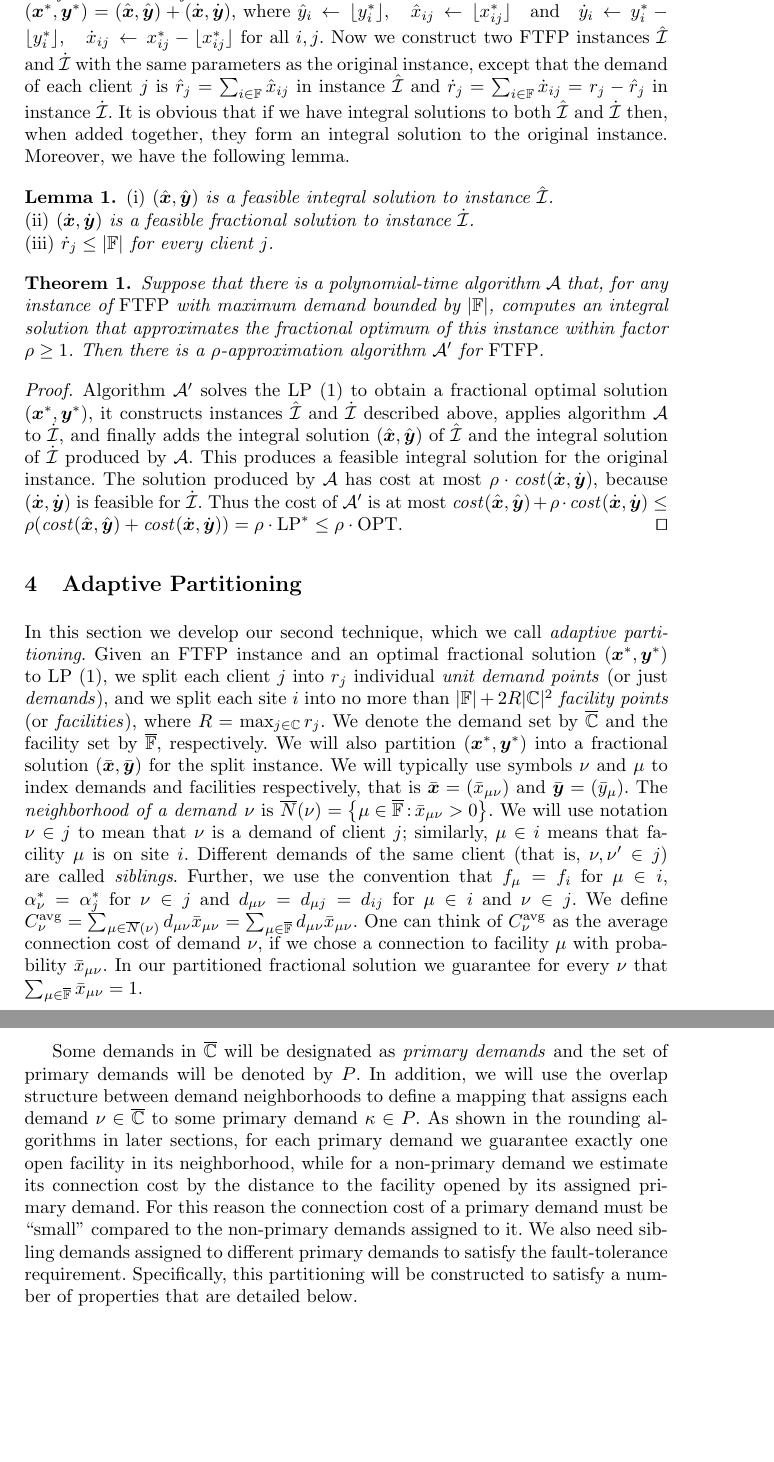
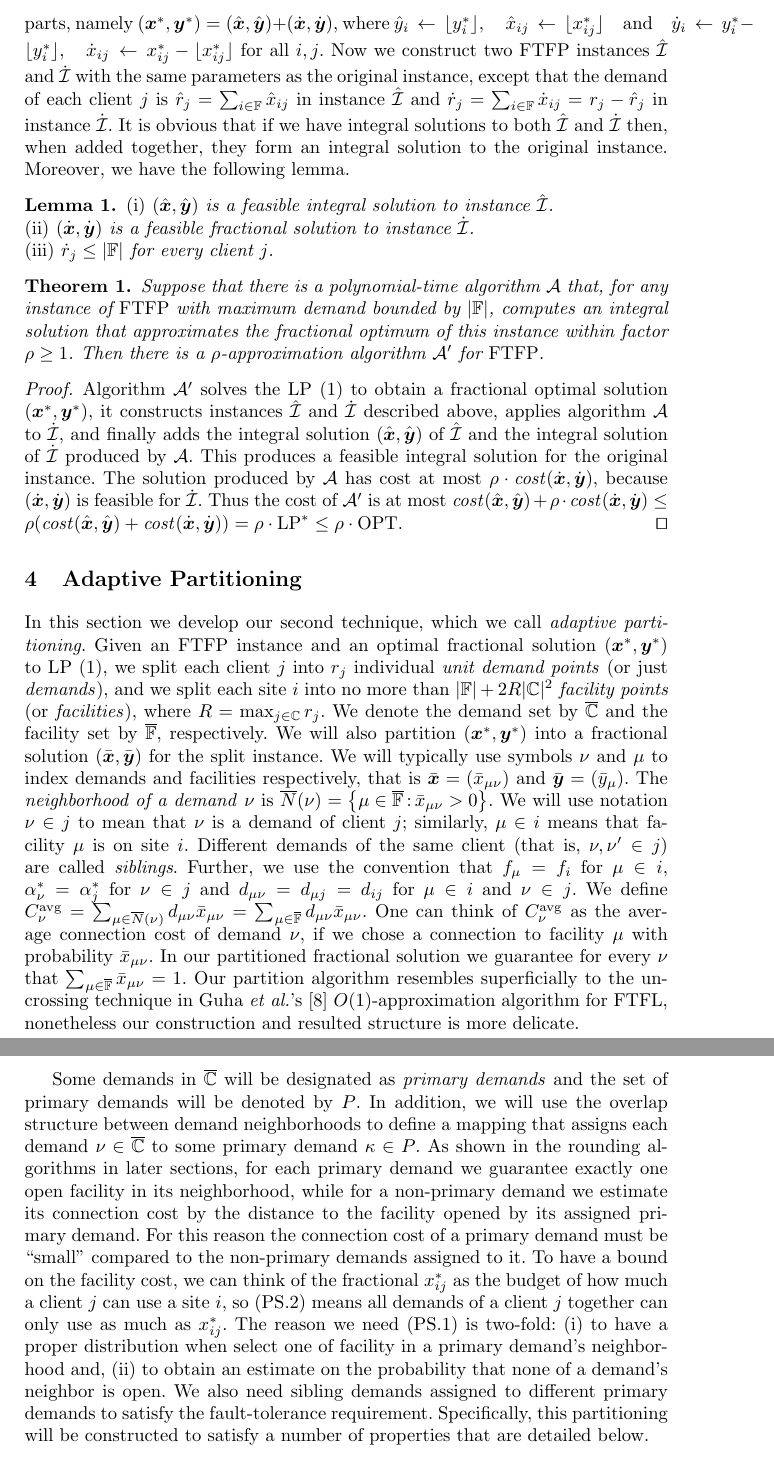
Before and after one commit to lantimilan/facilitylocation, a LaTeX paper (CIAC/lncs/ftfpCIAC.tex): two parts of pages 4 and 5 of 14 before the commit and two parts of pages 4 and 5 of 15 after it, joined at a grey line, cut so that both start at the same text, the shorter picture padded with empty space. Compiled offline with pdfLaTeX.

Commit message:
added reviewer comment

```diff
--- a/CIAC/lncs/ftfpCIAC.tex
+++ b/CIAC/lncs/ftfpCIAC.tex
@@ -345,34 +343,44 @@ $.
 \section{Adaptive Partitioning}
 \label{sec: adaptive partitioning}
 
-In this section we develop our second technique, which we call
-\emph{adaptive partitioning}. Given an FTFP instance and an optimal
-fractional solution $(\bfx^\ast, \bfy^\ast)$ to
-LP~(\ref{eqn:fac_primal}), we split each client $j$ into $r_j$
-individual \emph{unit demand points} (or just \emph{demands}), and we
-split each site $i$ into no more than $|\sitesset|+2R|\clientset|^2$
-\emph{facility points} (or \emph{facilities}), where
-$R=\max_{j\in\clientset}r_j$. We denote the demand set by $\demandset$
-and the facility set by $\facilityset$, respectively.  We will also
-partition $(\bfx^\ast,\bfy^\ast)$ into a fractional solution
-$(\barbfx,\barbfy)$ for the split instance.  We will typically use
-symbols $\nu$ and $\mu$ to index demands and facilities respectively,
-that is $\barbfx = (\barx_{\mu\nu})$ and $\barbfy = (\bary_{\mu})$.
-The \emph{neighborhood of a demand} $\nu$ is
-$\wbarN(\nu)=\braced{\mu\in\facilityset \suchthat \barx_{\mu\nu}>0}$.
-We will use notation $\nu\in j$ to mean that $\nu$ is a demand of
-client $j$; similarly, $\mu\in i$ means that facility $\mu$ is on site
-$i$. Different demands of the same client (that is, $\nu,\nu'\in j$)
-are called \emph{siblings}.  Further, we use the convention that
-$f_\mu = f_i$ for $\mu\in i$, $\alpha_\nu^\ast = \alpha_j^\ast$ for
-$\nu\in j$ and $d_{\mu\nu} = d_{\mu j} = d_{ij}$ for $\mu\in i$ and
-$\nu\in j$.  We define $\concost_{\nu}
+In this section we develop our second technique, which we
+call \emph{adaptive partitioning}. Given an FTFP instance
+and an optimal fractional solution $(\bfx^\ast, \bfy^\ast)$
+to LP~(\ref{eqn:fac_primal}), we split each client $j$ into
+$r_j$ individual \emph{unit demand points} (or just
+\emph{demands}), and we split each site $i$ into no more
+than $|\sitesset|+2R|\clientset|^2$ \emph{facility points}
+(or \emph{facilities}), where
+$R=\max_{j\in\clientset}r_j$. We denote the demand set by
+$\demandset$ and the facility set by $\facilityset$,
+respectively.  We will also partition
+$(\bfx^\ast,\bfy^\ast)$ into a fractional solution
+$(\barbfx,\barbfy)$ for the split instance.  We will
+typically use symbols $\nu$ and $\mu$ to index demands and
+facilities respectively, that is $\barbfx =
+(\barx_{\mu\nu})$ and $\barbfy = (\bary_{\mu})$.  The
+\emph{neighborhood of a demand} $\nu$ is
+$\wbarN(\nu)=\braced{\mu\in\facilityset \suchthat
+  \barx_{\mu\nu}>0}$.  We will use notation $\nu\in j$ to
+mean that $\nu$ is a demand of client $j$; similarly,
+$\mu\in i$ means that facility $\mu$ is on site
+$i$. Different demands of the same client (that is,
+$\nu,\nu'\in j$) are called \emph{siblings}.  Further, we
+use the convention that $f_\mu = f_i$ for $\mu\in i$,
+$\alpha_\nu^\ast = \alpha_j^\ast$ for $\nu\in j$ and
+$d_{\mu\nu} = d_{\mu j} = d_{ij}$ for $\mu\in i$ and $\nu\in
+j$.  We define $\concost_{\nu}
 =\sum_{\mu\in\wbarN(\nu)}d_{\mu\nu}\barx_{\mu\nu} =
-\sum_{\mu\in\facilityset}d_{\mu\nu}\barx_{\mu\nu}$.  One can think of
-$\concost_{\nu}$ as the average connection cost of demand $\nu$, if we
-chose a connection to facility $\mu$ with probability
-$\barx_{\mu\nu}$. In our partitioned fractional solution we guarantee
-for every $\nu$ that $\sum_{\mu\in\facilityset} \barx_{\mu\nu}=1$.
+\sum_{\mu\in\facilityset}d_{\mu\nu}\barx_{\mu\nu}$.  One can
+think of $\concost_{\nu}$ as the average connection cost of
+demand $\nu$, if we chose a connection to facility $\mu$
+with probability $\barx_{\mu\nu}$. In our partitioned
+fractional solution we guarantee for every $\nu$ that
+$\sum_{\mu\in\facilityset} \barx_{\mu\nu}=1$. Our partition
+algorithm resembles superficially to the uncrossing
+technique in Guha \etal's~\cite{GuhaMM03}
+$O(1)$-approximation algorithm for FTFL, nonetheless our
+construction and resulted structure is more delicate.
 
 Some demands in $\demandset$ will be designated as
 \emph{primary demands} and the set of primary demands will
@@ -382,15 +390,23 @@ that assigns each demand $\nu\in\demandset$ to some primary
 demand $\kappa\in P$. As shown in the rounding algorithms in
 later sections, for each primary demand we guarantee exactly
 one open facility in its neighborhood, while for a
-non-primary demand we estimate its
-connection cost by the distance to the facility opened by
-its assigned primary demand. For this reason
-the connection cost of a primary demand must be ``small''
-compared to the non-primary demands assigned to it. We also
-need sibling demands assigned to different primary demands to satisfy
-the fault-tolerance requirement. Specifically, this
-partitioning will be constructed to satisfy a number of
-properties that are detailed below.
+non-primary demand we estimate its connection cost by the
+distance to the facility opened by its assigned primary
+demand. For this reason the connection cost of a primary
+demand must be ``small'' compared to the non-primary demands
+assigned to it. To have a bound on the facility cost, we can
+think of the fractional $x_{ij}^\ast$ as the budget of how
+much a client $j$ can use a site $i$, so (PS.\ref{PS:xij})
+means all demands of a client $j$ together can only use as
+much as $x_{ij}^\ast$. The reason we need (PS.\ref{PS:one})
+is two-fold: (i) to have a proper distribution when select
+one of facility in a primary demand's neighborhood and, (ii)
+to obtain an estimate on the probability that none of a
+demand's neighbor is open. We also need sibling demands
+assigned to different primary demands to satisfy the
+fault-tolerance requirement. Specifically, this partitioning
+will be constructed to satisfy a number of properties that
+are detailed below.
 %
 \begin{description}
 
```
Also changed, not shown: CIAC/lncs/ftfpCIAC.tex (65 more changed lines).
